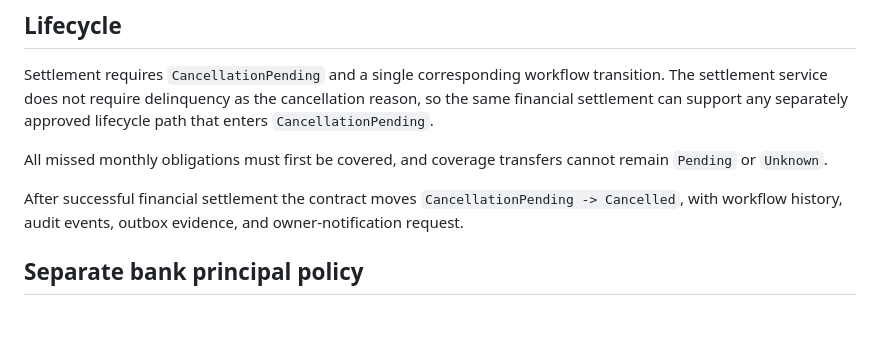
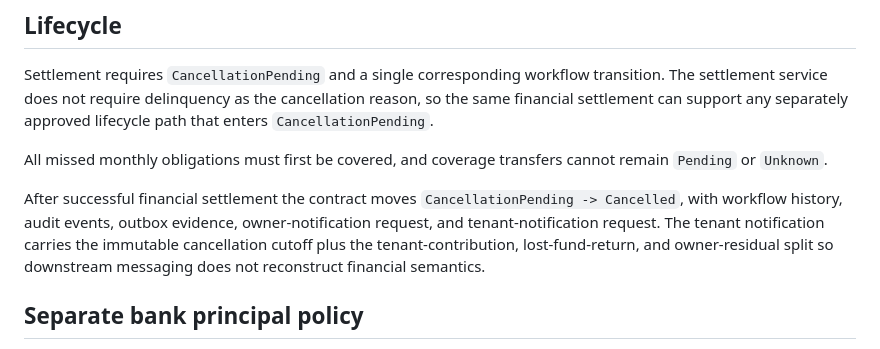
Before and after one commit to mahdimarzooghi4-debug/charkhoone, a Markdown page: docs/implementation/cancellation-owner-settlement-v1.md, the part around the change. GitHub-like rendering; blank space fills up the shorter version.

Commit message:
docs(payments): document tenant cancellation notification

```diff
--- a/docs/implementation/cancellation-owner-settlement-v1.md
+++ b/docs/implementation/cancellation-owner-settlement-v1.md
@@ -50,7 +50,7 @@ Settlement requires `CancellationPending` and a single corresponding workflow tr
 
 All missed monthly obligations must first be covered, and coverage transfers cannot remain `Pending` or `Unknown`.
 
-After successful financial settlement the contract moves `CancellationPending -> Cancelled`, with workflow history, audit events, outbox evidence, and owner-notification request.
+After successful financial settlement the contract moves `CancellationPending -> Cancelled`, with workflow history, audit events, outbox evidence, owner-notification request, and tenant-notification request. The tenant notification carries the immutable cancellation cutoff plus the tenant-contribution, lost-fund-return, and owner-residual split so downstream messaging does not reconstruct financial semantics.
 
 ## Separate bank principal policy
 
```
